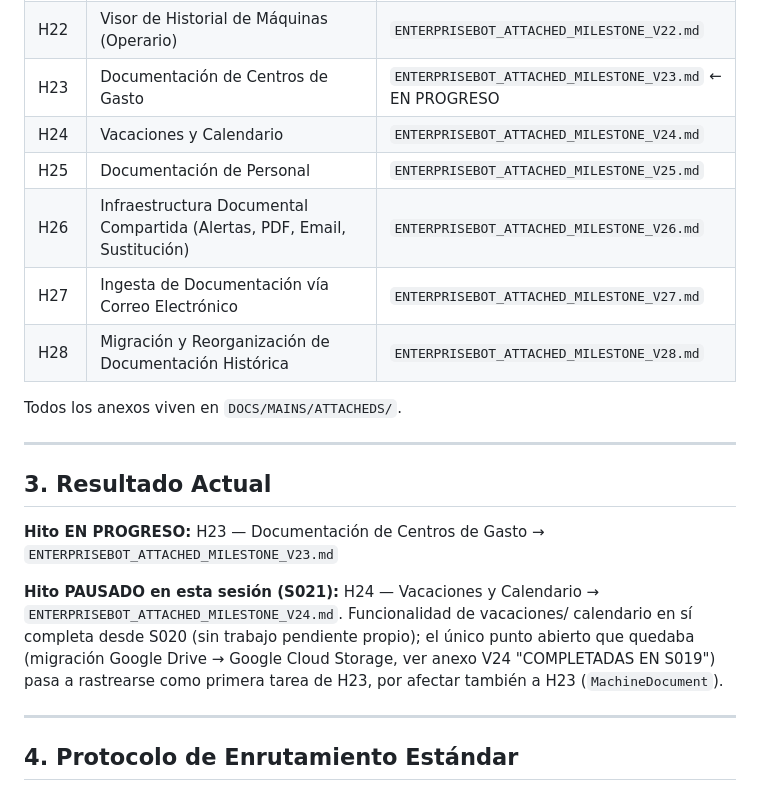
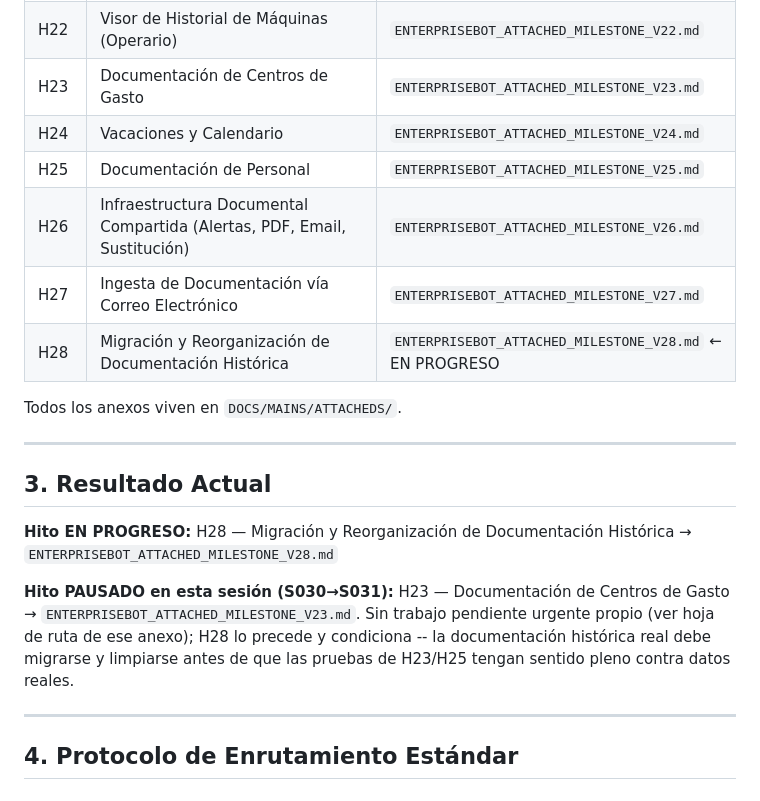
Before and after one commit to MiguelaeTxio/EnterpriseBot, a Markdown page: DOCS/MAINS/ENTERPRISEBOT_ANNEX_ROUTER.md, the part around the change. Rendered like a GitHub page.

Commit message:
docs: PCH Caso B -- mueve EN PROGRESO de H23 a H28
Corrección de un error del cierre de S030: se abrió H28 (PCH Caso C)
pero se dejó como PAUSADO, sin mover el marcador EN PROGRESO -- Miguel
Ángel esperaba, correctamente, empezar la sesión siguiente directamente
en H28 (es el hito que precede y condiciona a H23/H25, tal como quedó
razonado al abrirlo).

Enrutador: marcador movido de H23 a H28 en la tabla, sección "3.
Resultado Actual" actualizada. Anexos H23 (ya con roadmap actualizado
del cierre de S030, sin cambios adicionales) y H28 (ya con contexto y
hoja de ruta completos desde su apertura) no necesitan edición extra.

```diff
--- a/DOCS/MAINS/ENTERPRISEBOT_ANNEX_ROUTER.md
+++ b/DOCS/MAINS/ENTERPRISEBOT_ANNEX_ROUTER.md
@@ -46,12 +46,12 @@ Cumple dos funciones inseparables:
 | **H20** | **Laboratorio de Análisis Unificado** | **`ENTERPRISEBOT_ATTACHED_MILESTONE_V20.md`** |
 | H21 | Refactorización Arquitectónica Split views.py | `ENTERPRISEBOT_ATTACHED_MILESTONE_V21.md` |
 | H22 | Visor de Historial de Máquinas (Operario) | `ENTERPRISEBOT_ATTACHED_MILESTONE_V22.md` |
-| H23 | Documentación de Centros de Gasto | `ENTERPRISEBOT_ATTACHED_MILESTONE_V23.md` ← EN PROGRESO |
+| H23 | Documentación de Centros de Gasto | `ENTERPRISEBOT_ATTACHED_MILESTONE_V23.md` |
 | H24 | Vacaciones y Calendario | `ENTERPRISEBOT_ATTACHED_MILESTONE_V24.md` |
 | H25 | Documentación de Personal | `ENTERPRISEBOT_ATTACHED_MILESTONE_V25.md` |
 | H26 | Infraestructura Documental Compartida (Alertas, PDF, Email, Sustitución) | `ENTERPRISEBOT_ATTACHED_MILESTONE_V26.md` |
 | H27 | Ingesta de Documentación vía Correo Electrónico | `ENTERPRISEBOT_ATTACHED_MILESTONE_V27.md` |
-| H28 | Migración y Reorganización de Documentación Histórica | `ENTERPRISEBOT_ATTACHED_MILESTONE_V28.md` |
+| H28 | Migración y Reorganización de Documentación Histórica | `ENTERPRISEBOT_ATTACHED_MILESTONE_V28.md` ← EN PROGRESO |
 
 Todos los anexos viven en `DOCS/MAINS/ATTACHEDS/`.
 
@@ -59,15 +59,15 @@ Todos los anexos viven en `DOCS/MAINS/ATTACHEDS/`.
 
 ## 3. Resultado Actual
 
-**Hito EN PROGRESO:** H23 — Documentación de Centros de Gasto →
-`ENTERPRISEBOT_ATTACHED_MILESTONE_V23.md`
+**Hito EN PROGRESO:** H28 — Migración y Reorganización de Documentación
+Histórica → `ENTERPRISEBOT_ATTACHED_MILESTONE_V28.md`
 
-**Hito PAUSADO en esta sesión (S021):** H24 — Vacaciones y Calendario →
-`ENTERPRISEBOT_ATTACHED_MILESTONE_V24.md`. Funcionalidad de vacaciones/
-calendario en sí completa desde S020 (sin trabajo pendiente propio); el
-único punto abierto que quedaba (migración Google Drive → Google Cloud
-Storage, ver anexo V24 "COMPLETADAS EN S019") pasa a rastrearse como
-primera tarea de H23, por afectar también a H23 (`MachineDocument`).
+**Hito PAUSADO en esta sesión (S030→S031):** H23 — Documentación de
+Centros de Gasto → `ENTERPRISEBOT_ATTACHED_MILESTONE_V23.md`. Sin
+trabajo pendiente urgente propio (ver hoja de ruta de ese anexo);
+H28 lo precede y condiciona -- la documentación histórica real debe
+migrarse y limpiarse antes de que las pruebas de H23/H25 tengan
+sentido pleno contra datos reales.
 
 ---
 
```
